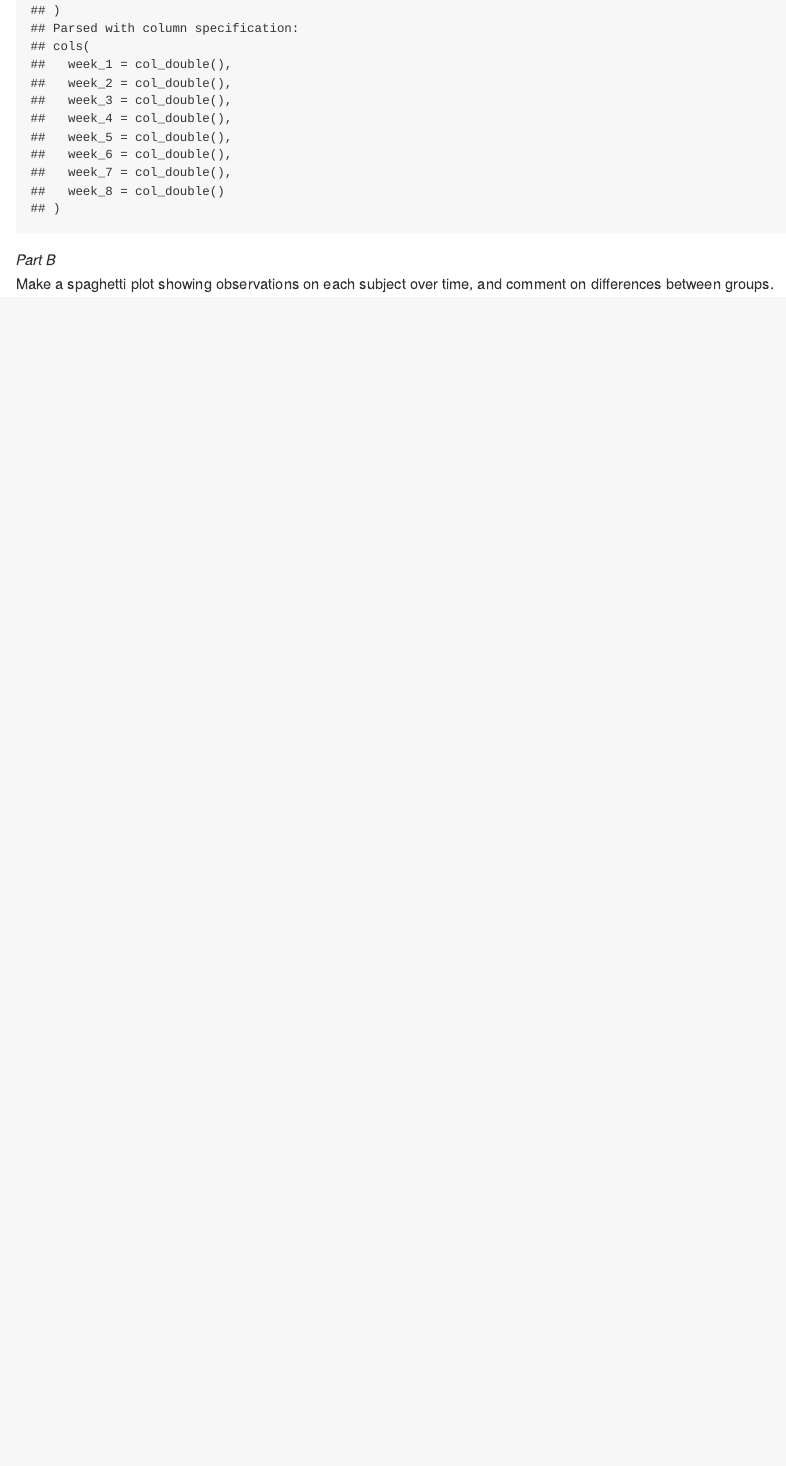
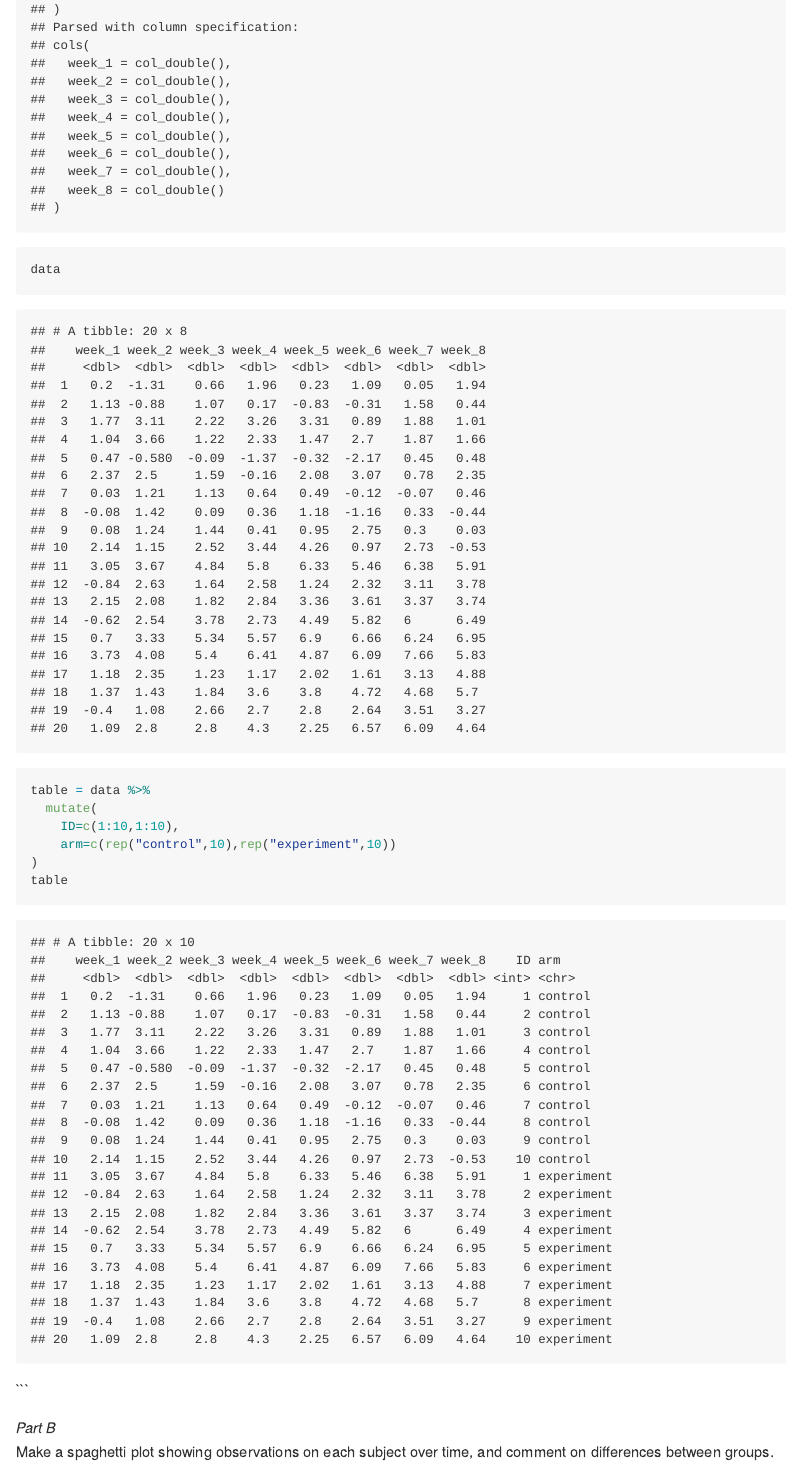
Before and after one commit to maryknoop/p8105_hw5_mk4022, an R Markdown document (p8105_hw5_mk4022.Rmd): the page in a window 1100 px wide, from 5660 px down before the commit and from 5890 px down after it, so that both start at the same text. The pictures show the output file p8105_hw5_mk4022.md that the author committed with the source, drawn offline in the style of GitHub.

Commit message:
New df with each week and arm listed.

````diff
--- a/p8105_hw5_mk4022.Rmd
+++ b/p8105_hw5_mk4022.Rmd
@@ -46,6 +47,18 @@ all_datafiles = list.files(path="data",full.names = T)
 data = all_datafiles %>%
   map(read_csv) %>%
   reduce(rbind)
+data
+
+table = data %>%
+  mutate(
+    ID=c(1:10,1:10),
+    arm=c(rep("control",10),rep("experiment",10))
+)
+table
+
+
+```
+
 ```
 
 *Part B*
````
Also changed, not shown: p8105_hw5_mk4022.md, p8105_hw5_mk4022.Rmd (1 more changed lines).
